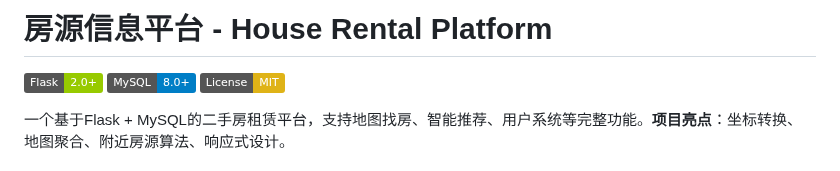
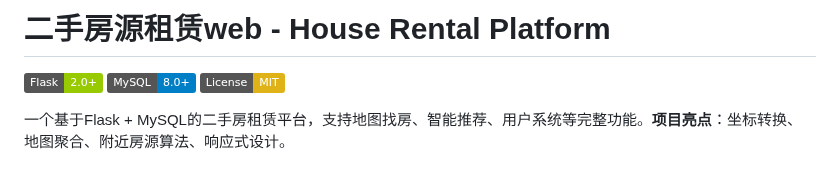
Before and after one commit to net643397-dot/rental-house-platform, a Markdown page: README.md, the part around the change. Rendered like a GitHub page; badges without logos.

```diff
--- a/README.md
+++ b/README.md
@@ -1,4 +1,4 @@
-# 房源信息平台 - House Rental Platform
+# 二手房源租赁web - House Rental Platform
 
 [![Flask](https://img.shields.io/badge/Flask-2.0+-green.svg)](https://flask.palletsprojects.com/)
 [![MySQL](https://img.shields.io/badge/MySQL-8.0+-blue.svg)](https://www.mysql.com/)
```
